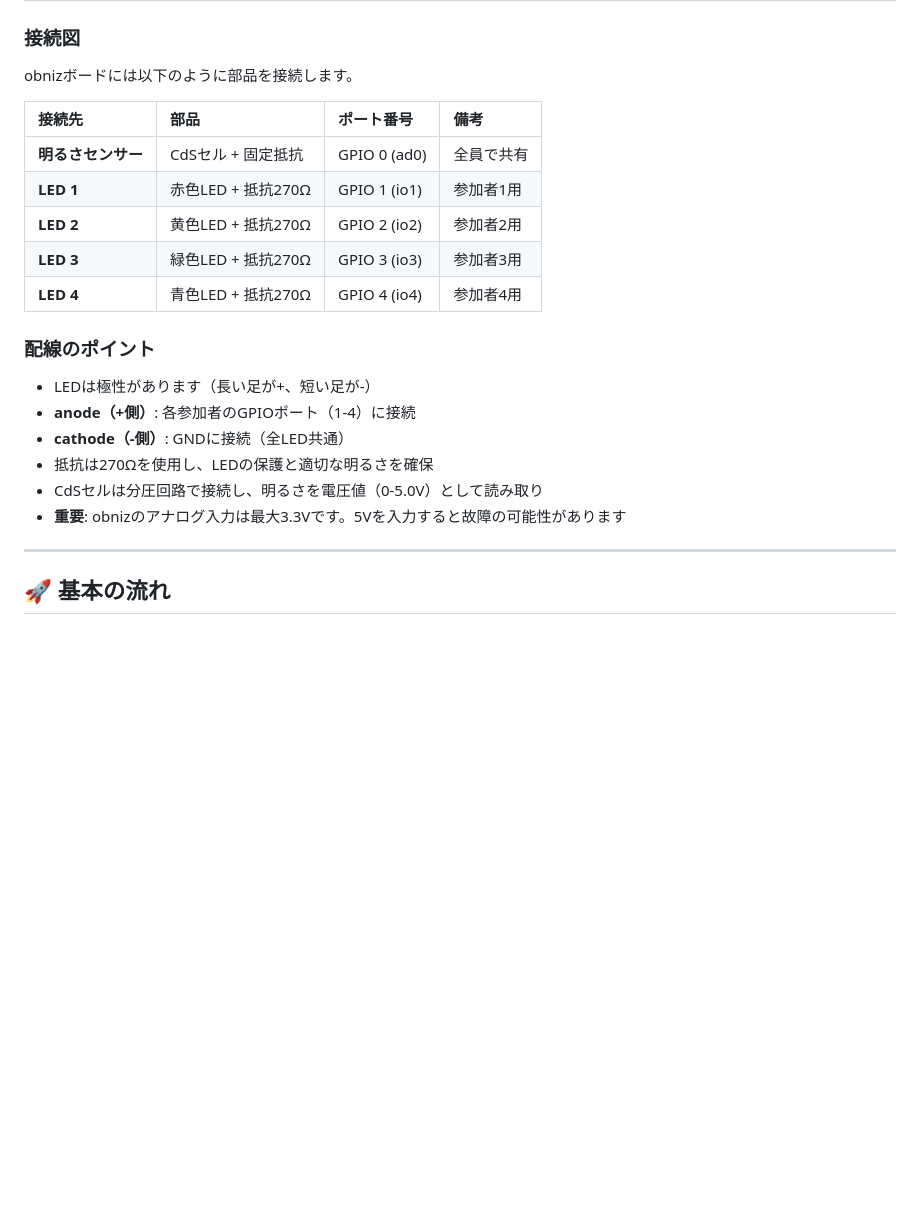
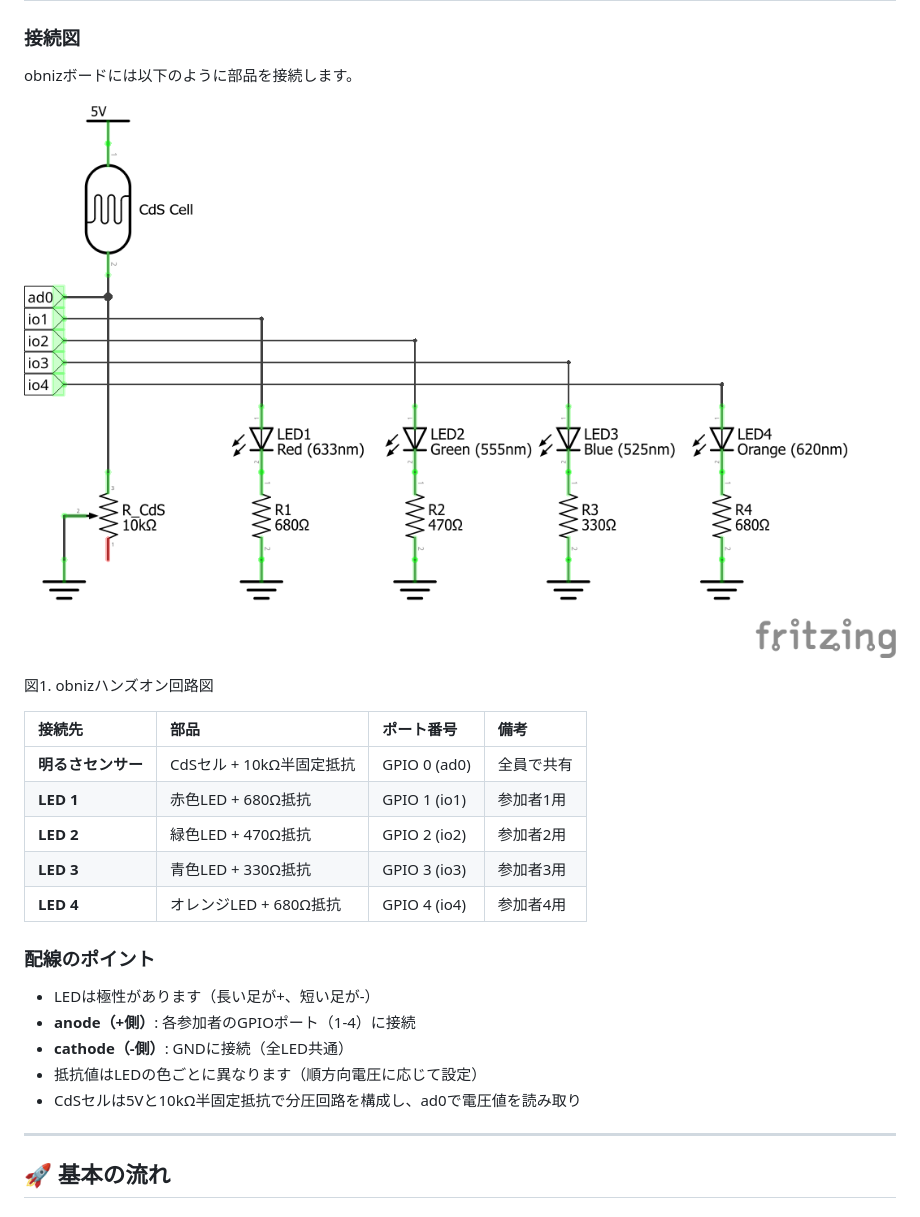
Before and after one commit to tomio2480/hokkaido-js-20251206-obniz-handson, a Markdown page: ハンズオン資料.md, the part around the change. Drawn GitHub-style; pictures changed too: circuit-diagram/obniz-handson-circuit-diagram.png (added); blank space fills up the shorter version.

Commit message:
回路図を追加し、ハンズオン資料の部品情報を修正
- circuit-diagram/: Fritzing回路図（.fzz）とPNG画像を追加
- ハンズオン資料.md: 回路図の画像を接続図セクションに追加
- ハンズオン資料.md: LEDの色と抵抗値を回路図に合わせて修正
  - LED1: 赤色 + 680Ω
  - LED2: 緑色 + 470Ω
  - LED3: 青色 + 330Ω
  - LED4: オレンジ + 680Ω
- ハンズオン資料.md: CdSセルの分圧回路に10kΩ半固定抵抗を使用と明記

🤖 Generated with [Claude Code](https://claude.com/claude-code)

Co-Authored-By: Claude Opus 4.5 <noreply@anthropic.com>

```diff
--- a/ハンズオン資料.md
+++ b/ハンズオン資料.md
@@ -79,22 +79,25 @@ obnizを通じた4人同時リアルタイム制御と、セキュアなWebサ
 
 obnizボードには以下のように部品を接続します。
 
+![obnizハンズオン回路図: CdSセルと4つのLEDをobnizボードに接続した分圧回路とLED駆動回路](circuit-diagram/obniz-handson-circuit-diagram.png)
+
+図1. obnizハンズオン回路図
+
 | 接続先 | 部品 | ポート番号 | 備考 |
 |:---|:---|:---|:---|
-| **明るさセンサー** | CdSセル + 固定抵抗 | GPIO 0 (ad0) | 全員で共有 |
-| **LED 1** | 赤色LED + 抵抗270Ω | GPIO 1 (io1) | 参加者1用 |
-| **LED 2** | 黄色LED + 抵抗270Ω | GPIO 2 (io2) | 参加者2用 |
-| **LED 3** | 緑色LED + 抵抗270Ω | GPIO 3 (io3) | 参加者3用 |
-| **LED 4** | 青色LED + 抵抗270Ω | GPIO 4 (io4) | 参加者4用 |
+| **明るさセンサー** | CdSセル + 10kΩ半固定抵抗 | GPIO 0 (ad0) | 全員で共有 |
+| **LED 1** | 赤色LED + 680Ω抵抗 | GPIO 1 (io1) | 参加者1用 |
+| **LED 2** | 緑色LED + 470Ω抵抗 | GPIO 2 (io2) | 参加者2用 |
+| **LED 3** | 青色LED + 330Ω抵抗 | GPIO 3 (io3) | 参加者3用 |
+| **LED 4** | オレンジLED + 680Ω抵抗 | GPIO 4 (io4) | 参加者4用 |
 
 ### 配線のポイント
 
 - LEDは極性があります（長い足が+、短い足が-）
 - **anode（+側）**: 各参加者のGPIOポート（1-4）に接続
 - **cathode（-側）**: GNDに接続（全LED共通）
-- 抵抗は270Ωを使用し、LEDの保護と適切な明るさを確保
-- CdSセルは分圧回路で接続し、明るさを電圧値（0-5.0V）として読み取り
-- **重要**: obnizのアナログ入力は最大3.3Vです。5Vを入力すると故障の可能性があります
+- 抵抗値はLEDの色ごとに異なります（順方向電圧に応じて設定）
+- CdSセルは5Vと10kΩ半固定抵抗で分圧回路を構成し、ad0で電圧値を読み取り
 
 ---
 
```
Also changed, not shown: 1 other file.
